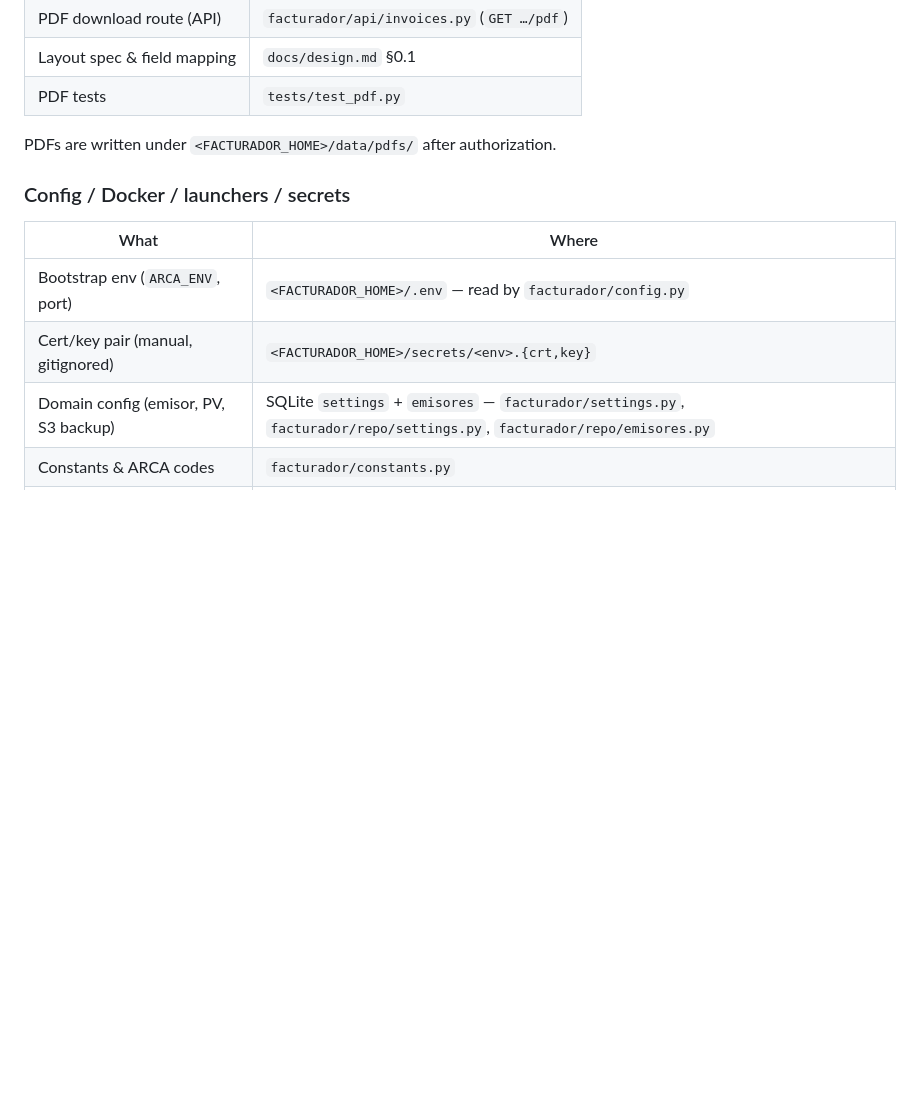
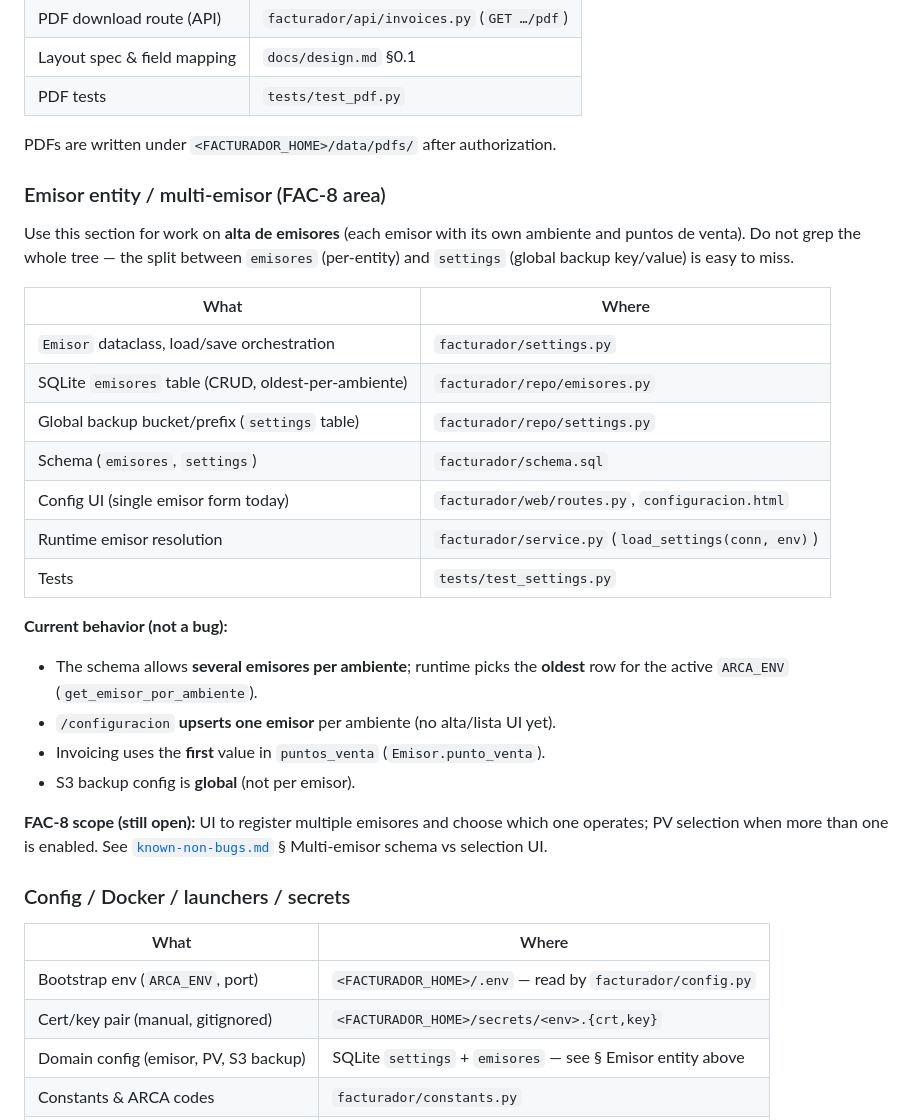
Before and after one commit to FacundoTripelhorn/facturadorE, a Markdown page: docs/agent/repo-map.md, the part around the change. GitHub-like rendering; blank space fills up the shorter version.

```diff
--- a/docs/agent/repo-map.md
+++ b/docs/agent/repo-map.md
@@ -174,13 +174,41 @@ UI routes use the prefix `/ui/…` for mutating POSTs (Post/Redirect/Get). Domai
 
 PDFs are written under `<FACTURADOR_HOME>/data/pdfs/` after authorization.
 
+### Emisor entity / multi-emisor (FAC-8 area)
+
+Use this section for work on **alta de emisores** (each emisor with its own
+ambiente and puntos de venta). Do not grep the whole tree — the split between
+`emisores` (per-entity) and `settings` (global backup key/value) is easy to miss.
+
+| What | Where |
+|------|-------|
+| `Emisor` dataclass, load/save orchestration | `facturador/settings.py` |
+| SQLite `emisores` table (CRUD, oldest-per-ambiente) | `facturador/repo/emisores.py` |
+| Global backup bucket/prefix (`settings` table) | `facturador/repo/settings.py` |
+| Schema (`emisores`, `settings`) | `facturador/schema.sql` |
+| Config UI (single emisor form today) | `facturador/web/routes.py`, `configuracion.html` |
+| Runtime emisor resolution | `facturador/service.py` (`load_settings(conn, env)`) |
+| Tests | `tests/test_settings.py` |
+
+**Current behavior (not a bug):**
+
+- The schema allows **several emisores per ambiente**; runtime picks the
+  **oldest** row for the active `ARCA_ENV` (`get_emisor_por_ambiente`).
+- `/configuracion` **upserts one emisor** per ambiente (no alta/lista UI yet).
+- Invoicing uses the **first** value in `puntos_venta` (`Emisor.punto_venta`).
+- S3 backup config is **global** (not per emisor).
+
+**FAC-8 scope (still open):** UI to register multiple emisores and choose which
+one operates; PV selection when more than one is enabled. See
+[`known-non-bugs.md`](known-non-bugs.md) § Multi-emisor schema vs selection UI.
+
 ### Config / Docker / launchers / secrets
 
 | What | Where |
 |------|-------|
 | Bootstrap env (`ARCA_ENV`, port) | `<FACTURADOR_HOME>/.env` — read by `facturador/config.py` |
 | Cert/key pair (manual, gitignored) | `<FACTURADOR_HOME>/secrets/<env>.{crt,key}` |
-| Domain config (emisor, PV, S3 backup) | SQLite `settings` + `emisores` — `facturador/settings.py`, `facturador/repo/settings.py`, `facturador/repo/emisores.py` |
+| Domain config (emisor, PV, S3 backup) | SQLite `settings` + `emisores` — see § Emisor entity above |
 | Constants & ARCA codes | `facturador/constants.py` |
 | Docker image & localhost bind | `Dockerfile`, `docker-compose.yml` |
 | Container entrypoint (secrets copy) | `docker/entrypoint.sh` |
```
Also changed, not shown: docs/agent/known-non-bugs.md (+26 -0 lines).
